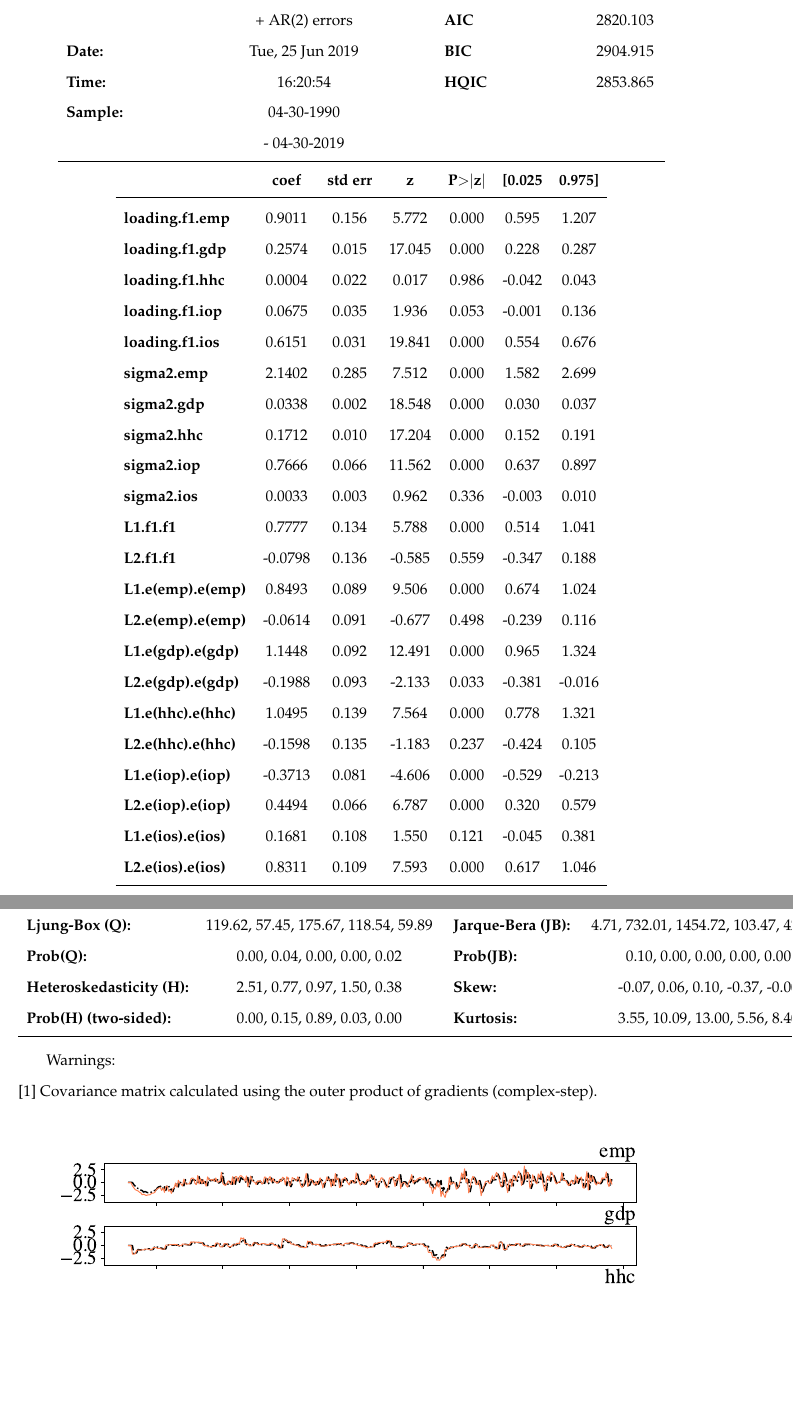
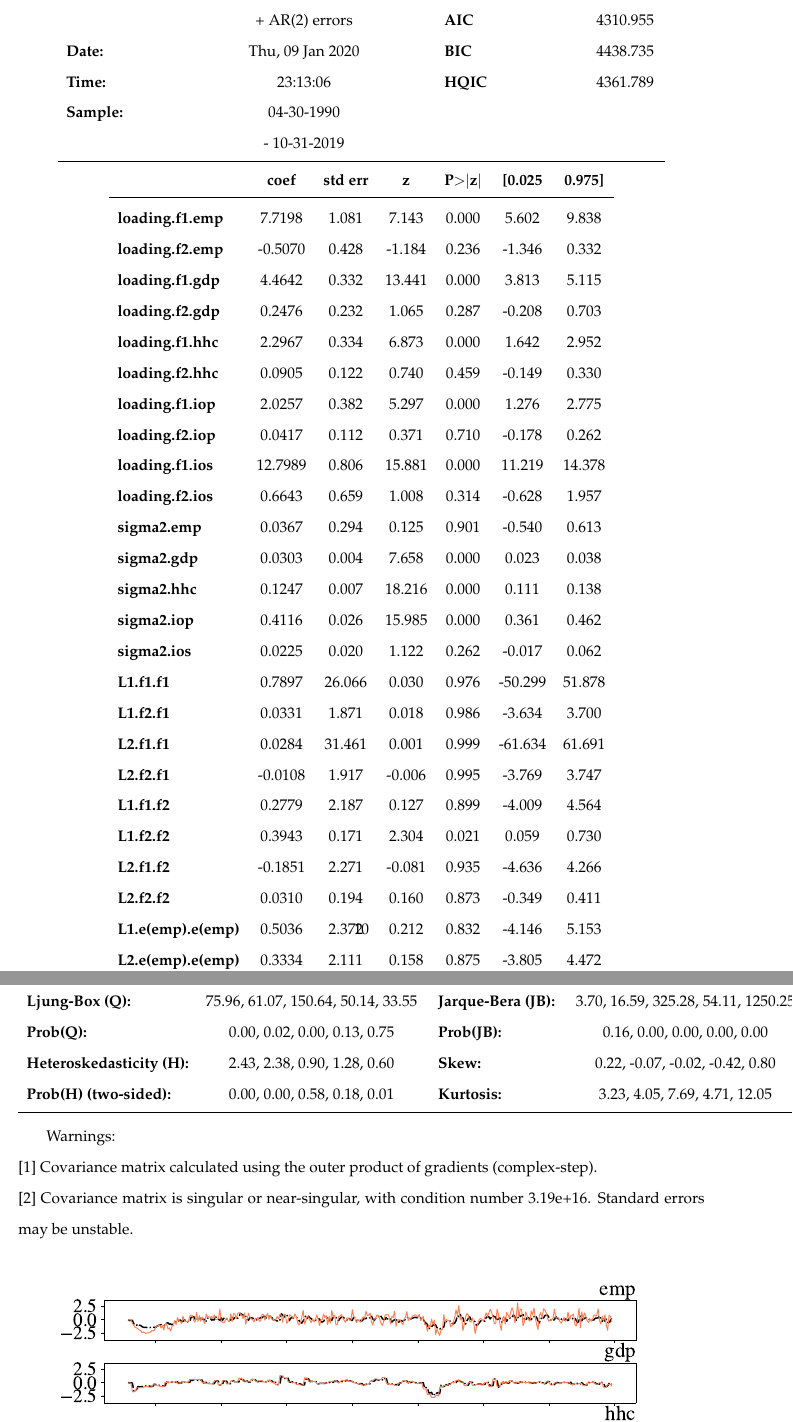
Before and after one commit to aeturrell/cookie-cutter-research-project, a LaTeX paper (latex/paper/drafttex.tex, which reads output/DFM_model.tex): two parts of pages 11 and 12 of 14, joined at a grey line, cut so that both start at the same text, the shorter picture padded with empty space. Compiled offline with pdfLaTeX.

Commit message:
improved reproducibility

```diff
--- a/output/DFM_model.tex
+++ b/output/DFM_model.tex
@@ -1,51 +1,63 @@
 \begin{center}
 \begin{tabular}{lclc}
 \toprule
-\textbf{Dep. Variable:}          & ['emp', 'gdp', 'hhc', 'iop', 'ios']  & \textbf{  No. Observations:  } &                  349                   \\
-\textbf{Model:}                  &  DynamicFactor(factors=1, order=2)   & \textbf{  Log Likelihood     } &               -1388.052                \\
-\textbf{}                        &            + AR(2) errors            & \textbf{  AIC                } &                2820.103                \\
-\textbf{Date:}                   &           Tue, 25 Jun 2019           & \textbf{  BIC                } &                2904.915                \\
-\textbf{Time:}                   &               16:20:54               & \textbf{  HQIC               } &                2853.865                \\
-\textbf{Sample:}                 &              04-30-1990              & \textbf{                     } &                                        \\
-\textbf{}                        &             - 04-30-2019             & \textbf{                     } &                                        \\
+\textbf{Dep. Variable:}          & ['emp', 'gdp', 'hhc', 'iop', 'ios'] & \textbf{  No. Observations:  } &                 355                  \\
+\textbf{Model:}                  &  DynamicFactor(factors=2, order=2)  & \textbf{  Log Likelihood     } &              -2122.477               \\
+\textbf{}                        &            + AR(2) errors           & \textbf{  AIC                } &               4310.955               \\
+\textbf{Date:}                   &           Thu, 09 Jan 2020          & \textbf{  BIC                } &               4438.735               \\
+\textbf{Time:}                   &               23:13:06              & \textbf{  HQIC               } &               4361.789               \\
+\textbf{Sample:}                 &              04-30-1990             & \textbf{                     } &                                      \\
+\textbf{}                        &             - 10-31-2019            & \textbf{                     } &                                      \\
 \bottomrule
 \end{tabular}
 \begin{tabular}{lcccccc}
                           & \textbf{coef} & \textbf{std err} & \textbf{z} & \textbf{P$>$$|$z$|$} & \textbf{[0.025} & \textbf{0.975]}  \\
 \midrule
-\textbf{loading.f1.emp}   &       0.9011  &        0.156     &     5.772  &         0.000        &        0.595    &        1.207     \\
-\textbf{loading.f1.gdp}   &       0.2574  &        0.015     &    17.045  &         0.000        &        0.228    &        0.287     \\
-\textbf{loading.f1.hhc}   &       0.0004  &        0.022     &     0.017  &         0.986        &       -0.042    &        0.043     \\
-\textbf{loading.f1.iop}   &       0.0675  &        0.035     &     1.936  &         0.053        &       -0.001    &        0.136     \\
-\textbf{loading.f1.ios}   &       0.6151  &        0.031     &    19.841  &         0.000        &        0.554    &        0.676     \\
-\textbf{sigma2.emp}       &       2.1402  &        0.285     &     7.512  &         0.000        &        1.582    &        2.699     \\
-\textbf{sigma2.gdp}       &       0.0338  &        0.002     &    18.548  &         0.000        &        0.030    &        0.037     \\
-\textbf{sigma2.hhc}       &       0.1712  &        0.010     &    17.204  &         0.000        &        0.152    &        0.191     \\
-\textbf{sigma2.iop}       &       0.7666  &        0.066     &    11.562  &         0.000        &        0.637    &        0.897     \\
-\textbf{sigma2.ios}       &       0.0033  &        0.003     &     0.962  &         0.336        &       -0.003    &        0.010     \\
-\textbf{L1.f1.f1}         &       0.7777  &        0.134     &     5.788  &         0.000        &        0.514    &        1.041     \\
-\textbf{L2.f1.f1}         &      -0.0798  &        0.136     &    -0.585  &         0.559        &       -0.347    &        0.188     \\
-\textbf{L1.e(emp).e(emp)} &       0.8493  &        0.089     &     9.506  &         0.000        &        0.674    &        1.024     \\
-\textbf{L2.e(emp).e(emp)} &      -0.0614  &        0.091     &    -0.677  &         0.498        &       -0.239    &        0.116     \\
-\textbf{L1.e(gdp).e(gdp)} &       1.1448  &        0.092     &    12.491  &         0.000        &        0.965    &        1.324     \\
-\textbf{L2.e(gdp).e(gdp)} &      -0.1988  &        0.093     &    -2.133  &         0.033        &       -0.381    &       -0.016     \\
-\textbf{L1.e(hhc).e(hhc)} &       1.0495  &        0.139     &     7.564  &         0.000        &        0.778    &        1.321     \\
-\textbf{L2.e(hhc).e(hhc)} &      -0.1598  &        0.135     &    -1.183  &         0.237        &       -0.424    &        0.105     \\
-\textbf{L1.e(iop).e(iop)} &      -0.3713  &        0.081     &    -4.606  &         0.000        &       -0.529    &       -0.213     \\
-\textbf{L2.e(iop).e(iop)} &       0.4494  &        0.066     &     6.787  &         0.000        &        0.320    &        0.579     \\
-\textbf{L1.e(ios).e(ios)} &       0.1681  &        0.108     &     1.550  &         0.121        &       -0.045    &        0.381     \\
-\textbf{L2.e(ios).e(ios)} &       0.8311  &        0.109     &     7.593  &         0.000        &        0.617    &        1.046     \\
+\textbf{loading.f1.emp}   &       7.7198  &        1.081     &     7.143  &         0.000        &        5.602    &        9.838     \\
+\textbf{loading.f2.emp}   &      -0.5070  &        0.428     &    -1.184  &         0.236        &       -1.346    &        0.332     \\
+\textbf{loading.f1.gdp}   &       4.4642  &        0.332     &    13.441  &         0.000        &        3.813    &        5.115     \\
+\textbf{loading.f2.gdp}   &       0.2476  &        0.232     &     1.065  &         0.287        &       -0.208    &        0.703     \\
+\textbf{loading.f1.hhc}   &       2.2967  &        0.334     &     6.873  &         0.000        &        1.642    &        2.952     \\
+\textbf{loading.f2.hhc}   &       0.0905  &        0.122     &     0.740  &         0.459        &       -0.149    &        0.330     \\
+\textbf{loading.f1.iop}   &       2.0257  &        0.382     &     5.297  &         0.000        &        1.276    &        2.775     \\
+\textbf{loading.f2.iop}   &       0.0417  &        0.112     &     0.371  &         0.710        &       -0.178    &        0.262     \\
+\textbf{loading.f1.ios}   &      12.7989  &        0.806     &    15.881  &         0.000        &       11.219    &       14.378     \\
+\textbf{loading.f2.ios}   &       0.6643  &        0.659     &     1.008  &         0.314        &       -0.628    &        1.957     \\
+\textbf{sigma2.emp}       &       0.0367  &        0.294     &     0.125  &         0.901        &       -0.540    &        0.613     \\
+\textbf{sigma2.gdp}       &       0.0303  &        0.004     &     7.658  &         0.000        &        0.023    &        0.038     \\
+\textbf{sigma2.hhc}       &       0.1247  &        0.007     &    18.216  &         0.000        &        0.111    &        0.138     \\
+\textbf{sigma2.iop}       &       0.4116  &        0.026     &    15.985  &         0.000        &        0.361    &        0.462     \\
+\textbf{sigma2.ios}       &       0.0225  &        0.020     &     1.122  &         0.262        &       -0.017    &        0.062     \\
+\textbf{L1.f1.f1}         &       0.7897  &       26.066     &     0.030  &         0.976        &      -50.299    &       51.878     \\
+\textbf{L1.f2.f1}         &       0.0331  &        1.871     &     0.018  &         0.986        &       -3.634    &        3.700     \\
+\textbf{L2.f1.f1}         &       0.0284  &       31.461     &     0.001  &         0.999        &      -61.634    &       61.691     \\
+\textbf{L2.f2.f1}         &      -0.0108  &        1.917     &    -0.006  &         0.995        &       -3.769    &        3.747     \\
+\textbf{L1.f1.f2}         &       0.2779  &        2.187     &     0.127  &         0.899        &       -4.009    &        4.564     \\
+\textbf{L1.f2.f2}         &       0.3943  &        0.171     &     2.304  &         0.021        &        0.059    &        0.730     \\
+\textbf{L2.f1.f2}         &      -0.1851  &        2.271     &    -0.081  &         0.935        &       -4.636    &        4.266     \\
+\textbf{L2.f2.f2}         &       0.0310  &        0.194     &     0.160  &         0.873        &       -0.349    &        0.411     \\
+\textbf{L1.e(emp).e(emp)} &       0.5036  &        2.372     &     0.212  &         0.832        &       -4.146    &        5.153     \\
+\textbf{L2.e(emp).e(emp)} &       0.3334  &        2.111     &     0.158  &         0.875        &       -3.805    &        4.472     \\
+\textbf{L1.e(gdp).e(gdp)} &       0.9721  &        0.128     &     7.624  &         0.000        &        0.722    &        1.222     \\
+\textbf{L2.e(gdp).e(gdp)} &      -0.1488  &        0.119     &    -1.253  &         0.210        &       -0.382    &        0.084     \\
+\textbf{L1.e(hhc).e(hhc)} &       0.9047  &        0.142     &     6.353  &         0.000        &        0.626    &        1.184     \\
+\textbf{L2.e(hhc).e(hhc)} &      -0.0635  &        0.141     &    -0.450  &         0.653        &       -0.340    &        0.213     \\
+\textbf{L1.e(iop).e(iop)} &      -0.1792  &        0.056     &    -3.222  &         0.001        &       -0.288    &       -0.070     \\
+\textbf{L2.e(iop).e(iop)} &      -0.0587  &        0.053     &    -1.101  &         0.271        &       -0.163    &        0.046     \\
+\textbf{L1.e(ios).e(ios)} &       0.2006  &        0.133     &     1.509  &         0.131        &       -0.060    &        0.461     \\
+\textbf{L2.e(ios).e(ios)} &       0.7877  &        0.145     &     5.419  &         0.000        &        0.503    &        1.073     \\
 \bottomrule
 \end{tabular}
 \begin{tabular}{lclc}
-\textbf{Ljung-Box (Q):}          & 119.62, 57.45, 175.67, 118.54, 59.89 & \textbf{  Jarque-Bera (JB):  } & 4.71, 732.01, 1454.72, 103.47, 424.67  \\
-\textbf{Prob(Q):}                &     0.00, 0.04, 0.00, 0.00, 0.02     & \textbf{  Prob(JB):          } &      0.10, 0.00, 0.00, 0.00, 0.00      \\
-\textbf{Heteroskedasticity (H):} &     2.51, 0.77, 0.97, 1.50, 0.38     & \textbf{  Skew:              } &    -0.07, 0.06, 0.10, -0.37, -0.00     \\
-\textbf{Prob(H) (two-sided):}    &     0.00, 0.15, 0.89, 0.03, 0.00     & \textbf{  Kurtosis:          } &     3.55, 10.09, 13.00, 5.56, 8.40     \\
+\textbf{Ljung-Box (Q):}          & 75.96, 61.07, 150.64, 50.14, 33.55 & \textbf{  Jarque-Bera (JB):  } & 3.70, 16.59, 325.28, 54.11, 1250.25  \\
+\textbf{Prob(Q):}                &    0.00, 0.02, 0.00, 0.13, 0.75    & \textbf{  Prob(JB):          } &     0.16, 0.00, 0.00, 0.00, 0.00     \\
+\textbf{Heteroskedasticity (H):} &    2.43, 2.38, 0.90, 1.28, 0.60    & \textbf{  Skew:              } &   0.22, -0.07, -0.02, -0.42, 0.80    \\
+\textbf{Prob(H) (two-sided):}    &    0.00, 0.00, 0.58, 0.18, 0.01    & \textbf{  Kurtosis:          } &    3.23, 4.05, 7.69, 4.71, 12.05     \\
 \bottomrule
 \end{tabular}
 %\caption{Statespace Model Results}
 \end{center}
 
 Warnings: \newline
- [1] Covariance matrix calculated using the outer product of gradients (complex-step).
+ [1] Covariance matrix calculated using the outer product of gradients (complex-step). \newline
+ [2] Covariance matrix is singular or near-singular, with condition number 3.19e+16. Standard errors may be unstable.
```
Also changed, not shown: config.yaml (+1 -1 lines), README.md, cleaned/ts_data.csv, output/df_irfs.eps, output/fcasts.eps, 6 other files.
